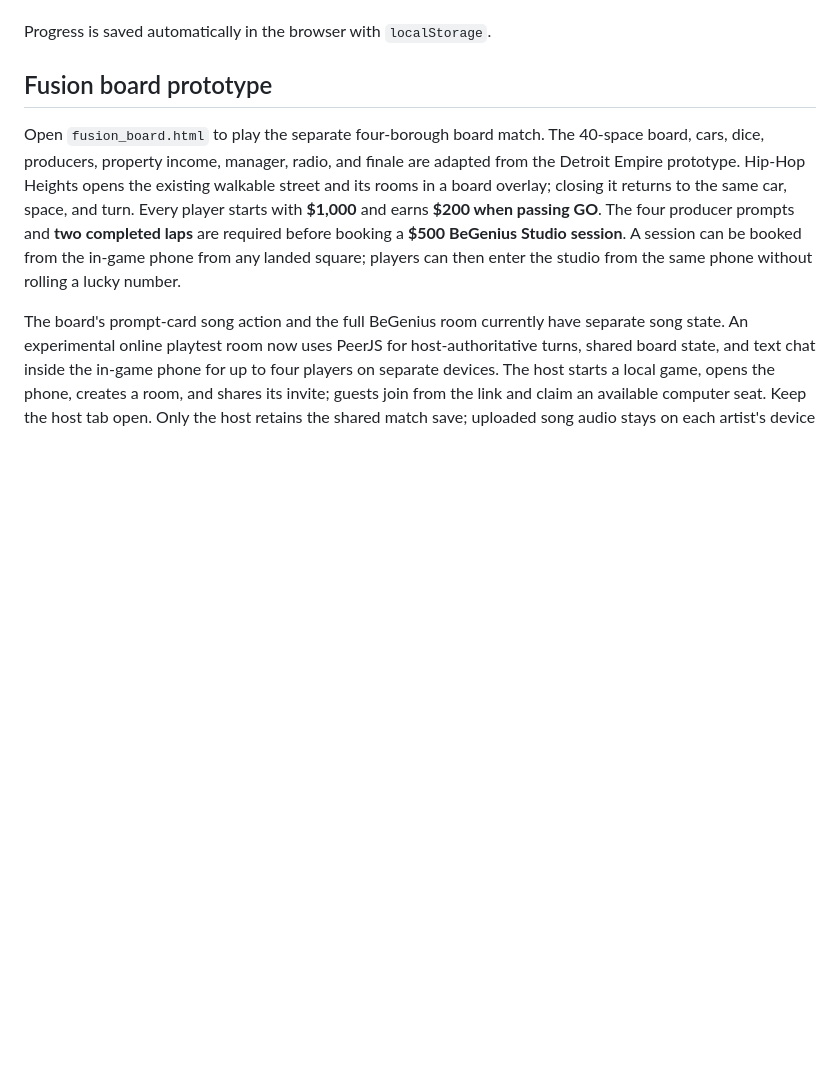
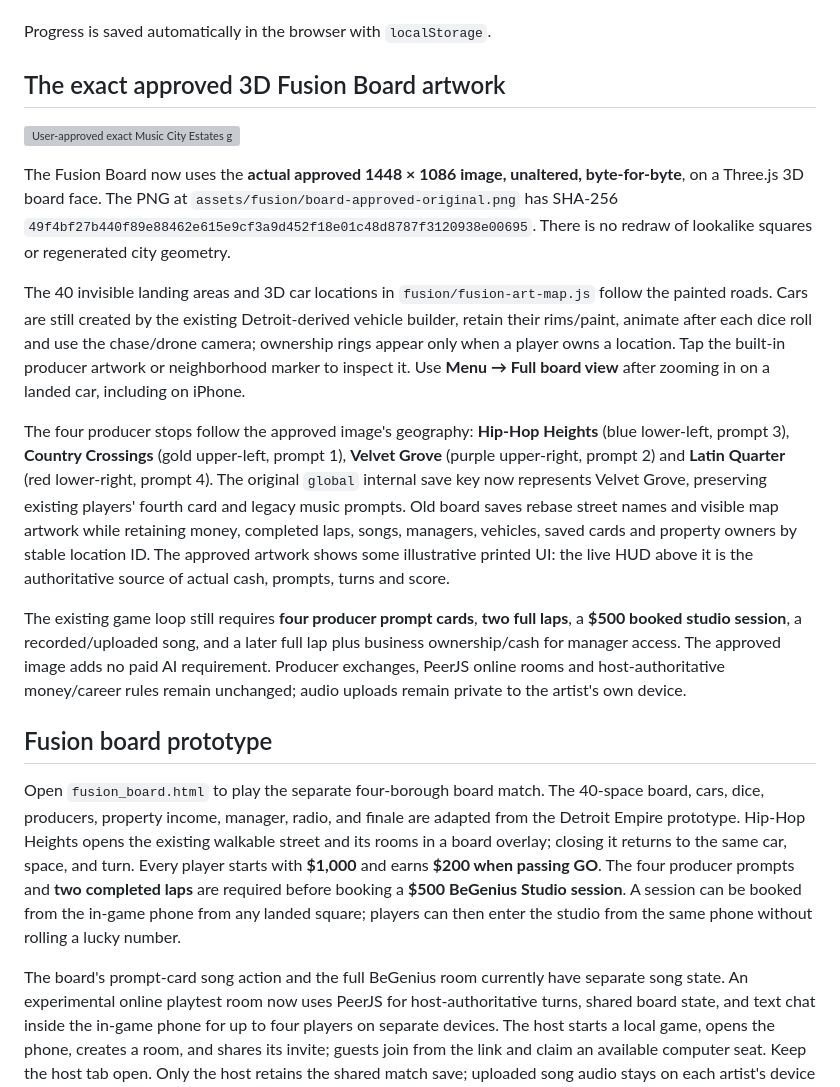
Before and after one commit to DYRTDOG41/Music-City-Estates, a Markdown page: README.md, the part around the change. Drawn GitHub-style; blank space fills up the shorter version; grey boxes are pictures that could not be loaded.

Commit message:
Document exact approved board image, mapped four music districts and retained multiplayer progression

```diff
--- a/README.md
+++ b/README.md
@@ -32,6 +32,43 @@ configured in `begenius_catalog.js`.
 - Perform at the walkable **Hip-Hop Café** to select a release, play a three-part open-mic set, and grow toward the 50-fan venue milestone.
 
 Progress is saved automatically in the browser with `localStorage`.
+
+## The exact approved 3D Fusion Board artwork
+
+![User-approved exact Music City Estates game board](assets/fusion/board-approved-original.png)
+
+The Fusion Board now uses the **actual approved 1448 × 1086 image, unaltered,
+byte-for-byte**, on a Three.js 3D board face. The PNG at
+`assets/fusion/board-approved-original.png` has SHA-256
+`49f4bf27b440f89e88462e615e9cf3a9d452f18e01c48d8787f3120938e00695`.
+There is no redraw of lookalike squares or regenerated city geometry.
+
+The 40 invisible landing areas and 3D car locations in
+`fusion/fusion-art-map.js` follow the painted roads. Cars are still created
+by the existing Detroit-derived vehicle builder, retain their rims/paint,
+animate after each dice roll and use the chase/drone camera; ownership rings
+appear only when a player owns a location. Tap the built-in producer artwork
+or neighborhood marker to inspect it. Use **Menu → Full board view** after
+zooming in on a landed car, including on iPhone.
+
+The four producer stops follow the approved image's geography:
+**Hip-Hop Heights** (blue lower-left, prompt 3), **Country Crossings**
+(gold upper-left, prompt 1), **Velvet Grove** (purple upper-right, prompt 2)
+and **Latin Quarter** (red lower-right, prompt 4).
+The original `global` internal save key now represents Velvet Grove,
+preserving existing players' fourth card and legacy music prompts. Old
+board saves rebase street names and visible map artwork while retaining
+money, completed laps, songs, managers, vehicles, saved cards and property
+owners by stable location ID. The approved artwork shows some illustrative
+printed UI: the live HUD above it is the authoritative source of actual
+cash, prompts, turns and score.
+
+The existing game loop still requires **four producer prompt cards**,
+**two full laps**, a **$500 booked studio session**, a recorded/uploaded song,
+and a later full lap plus business ownership/cash for manager access.
+The approved image adds no paid AI requirement. Producer exchanges,
+PeerJS online rooms and host-authoritative money/career rules remain
+unchanged; audio uploads remain private to the artist's own device.
 
 ## Fusion board prototype
 
```
